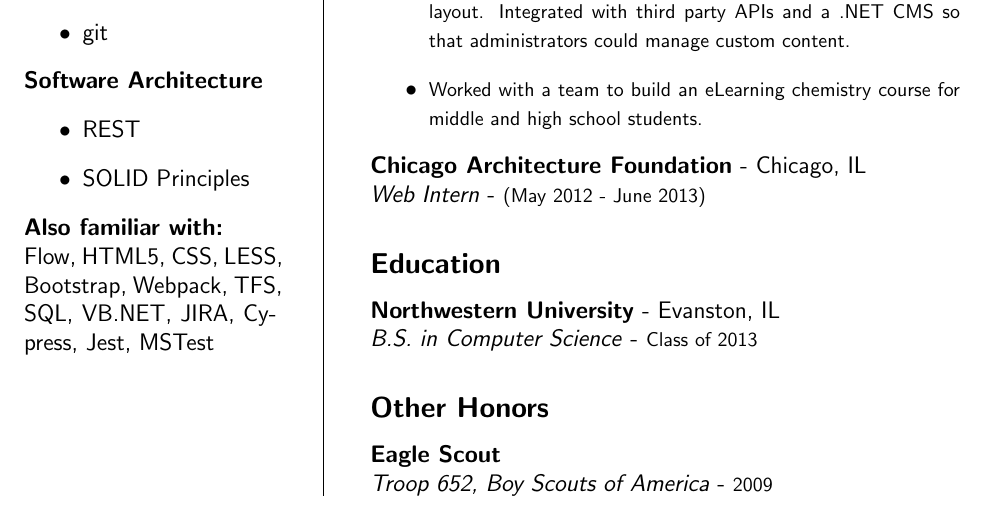
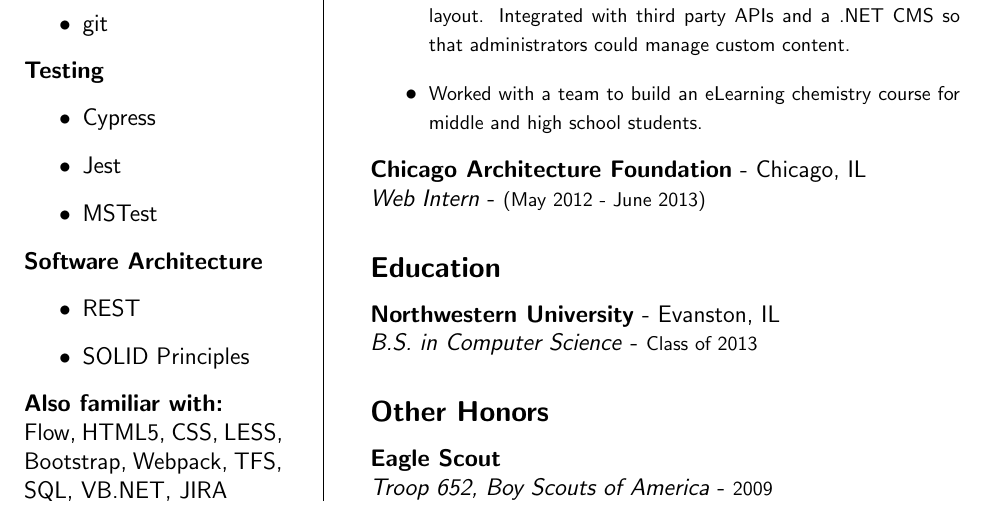
Before and after one commit to mdalzell/resume, a LaTeX CV (resume.tex): part of the page, cut so that both start at the same text. Compiled offline with pdfLaTeX.

Commit message:
Added testing section to skills

```diff
--- a/resume.tex
+++ b/resume.tex
@@ -46,6 +46,14 @@
     \item git
 \end{itemize}
 
+% Testing
+\noindent \textbf{Testing}
+\begin{itemize}
+    \item Cypress
+    \item Jest
+    \item MSTest
+\end{itemize}
+
 % Software Architecture
 \noindent \textbf{Software Architecture}
 \begin{itemize}
@@ -54,7 +62,7 @@
 \end{itemize}
 
 \noindent \textbf{Also familiar with:}\\
-Flow, HTML5, CSS, LESS, Bootstrap, Webpack, TFS, SQL, VB.NET, JIRA, Cypress, Jest, MSTest
+Flow, HTML5, CSS, LESS, Bootstrap, Webpack, TFS, SQL, VB.NET, JIRA
 
 \switchcolumn
 
```
